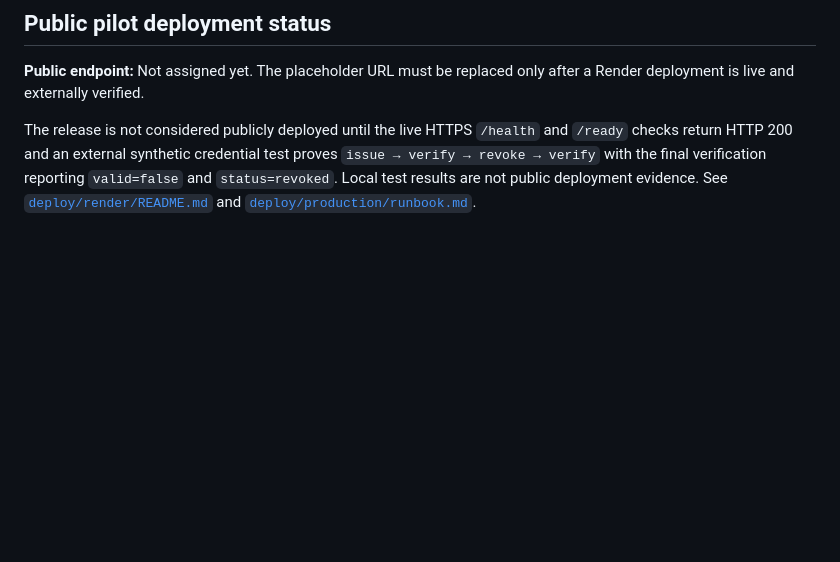
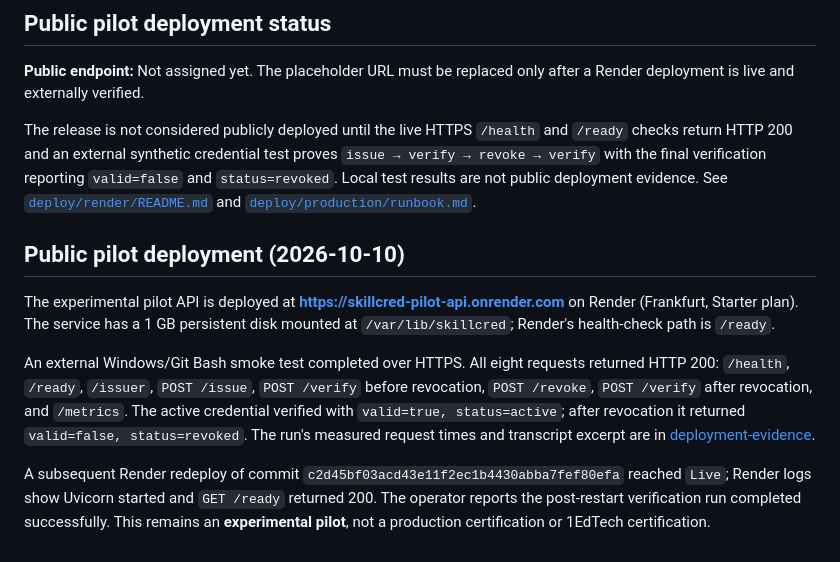
Before and after one commit to osmanosmanov6880-bot/SkillCred, a Markdown page: README.md, the part around the change. Drawn GitHub-style; blank space fills up the shorter version.

Commit message:
Document public Render pilot deployment

```diff
--- a/README.md
+++ b/README.md
@@ -195,3 +195,11 @@ An administrator may pin reviewed metadata locally via `POST /admin/federation/p
 **Public endpoint:** Not assigned yet. The placeholder URL must be replaced only after a Render deployment is live and externally verified.
 
 The release is not considered publicly deployed until the live HTTPS `/health` and `/ready` checks return HTTP 200 and an external synthetic credential test proves `issue → verify → revoke → verify` with the final verification reporting `valid=false` and `status=revoked`. Local test results are not public deployment evidence. See [`deploy/render/README.md`](deploy/render/README.md) and [`deploy/production/runbook.md`](deploy/production/runbook.md).
+
+## Public pilot deployment (2026-10-10)
+
+The experimental pilot API is deployed at **https://skillcred-pilot-api.onrender.com** on Render (Frankfurt, Starter plan). The service has a 1 GB persistent disk mounted at `/var/lib/skillcred`; Render's health-check path is `/ready`.
+
+An external Windows/Git Bash smoke test completed over HTTPS. All eight requests returned HTTP 200: `/health`, `/ready`, `/issuer`, `POST /issue`, `POST /verify` before revocation, `POST /revoke`, `POST /verify` after revocation, and `/metrics`. The active credential verified with `valid=true, status=active`; after revocation it returned `valid=false, status=revoked`. The run's measured request times and transcript excerpt are in [deployment-evidence](deployment-evidence/README.md).
+
+A subsequent Render redeploy of commit `c2d45bf03acd43e11f2ec1b4430abba7fef80efa` reached `Live`; Render logs show Uvicorn started and `GET /ready` returned 200. The operator reports the post-restart verification run completed successfully. This remains an **experimental pilot**, not a production certification or 1EdTech certification.
```
